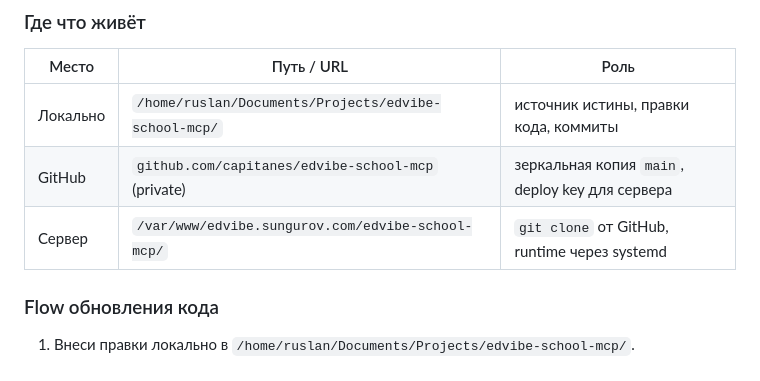
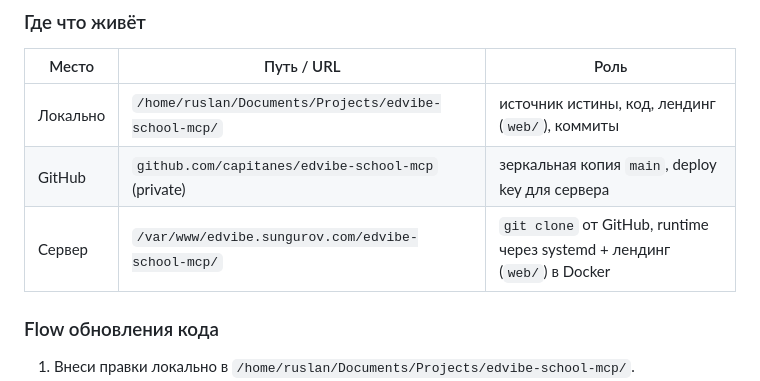
Before and after one commit to capitanes/edvibe-school-mcp, a Markdown page: AGENTS.md, the part around the change. Drawn GitHub-style.

Commit message:
docs: update AGENTS.md with web/ landing location
Generated with [Devin](https://devin.ai)

Co-Authored-By: Devin <158243242+devin-ai-integration[bot]@users.noreply.github.com>

```diff
--- a/AGENTS.md
+++ b/AGENTS.md
@@ -169,9 +169,9 @@ Read-only инспекция и локальные mock-тесты разреш
 
 | Место | Путь / URL | Роль |
 |---|---|---|
-| Локально | `/home/ruslan/Documents/Projects/edvibe-school-mcp/` | источник истины, правки кода, коммиты |
+| Локально | `/home/ruslan/Documents/Projects/edvibe-school-mcp/` | источник истины, код, лендинг (`web/`), коммиты |
 | GitHub | `github.com/capitanes/edvibe-school-mcp` (private) | зеркальная копия `main`, deploy key для сервера |
-| Сервер | `/var/www/edvibe.sungurov.com/edvibe-school-mcp/` | `git clone` от GitHub, runtime через systemd |
+| Сервер | `/var/www/edvibe.sungurov.com/edvibe-school-mcp/` | `git clone` от GitHub, runtime через systemd + лендинг (`web/`) в Docker |
 
 ### Flow обновления кода
 
```
